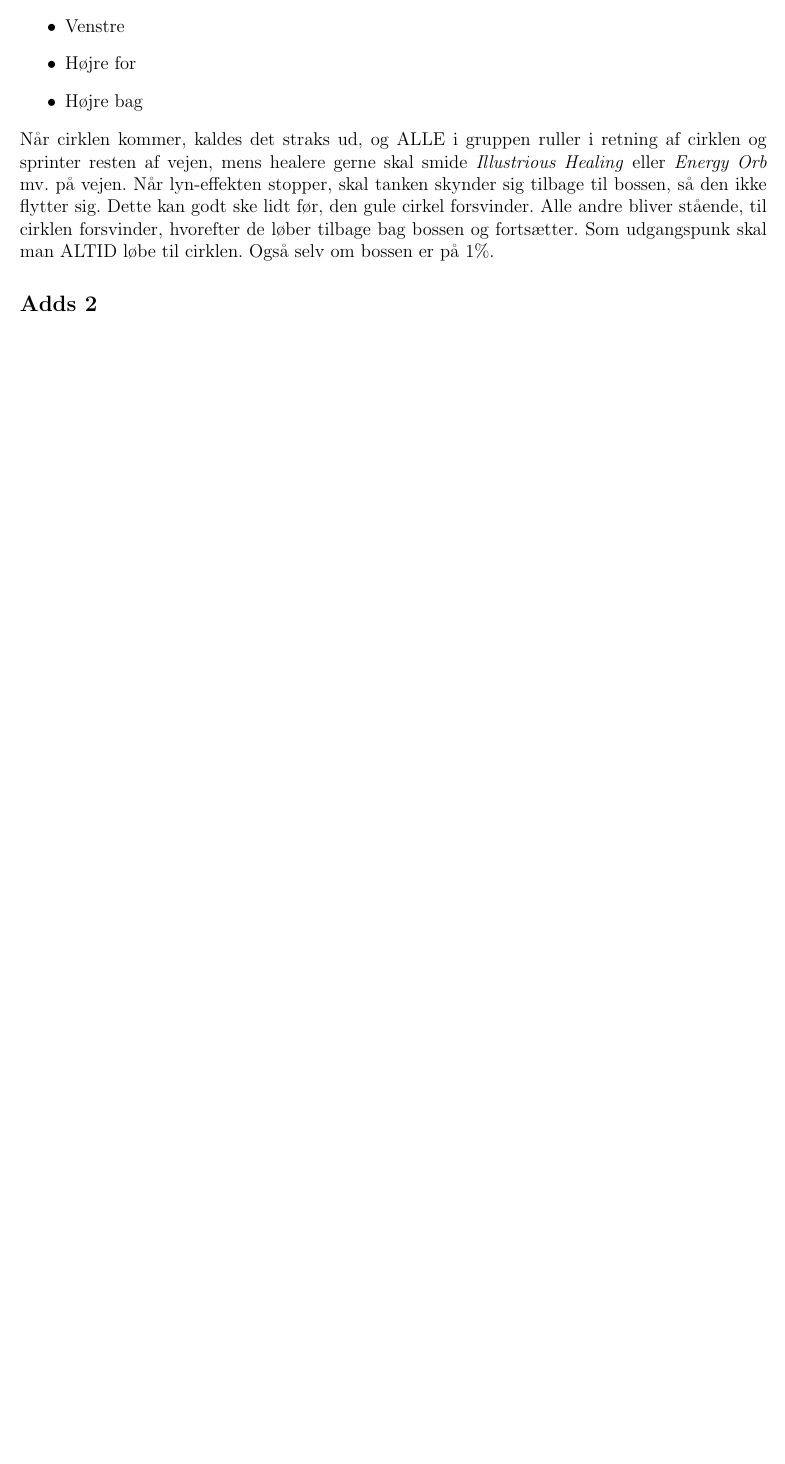
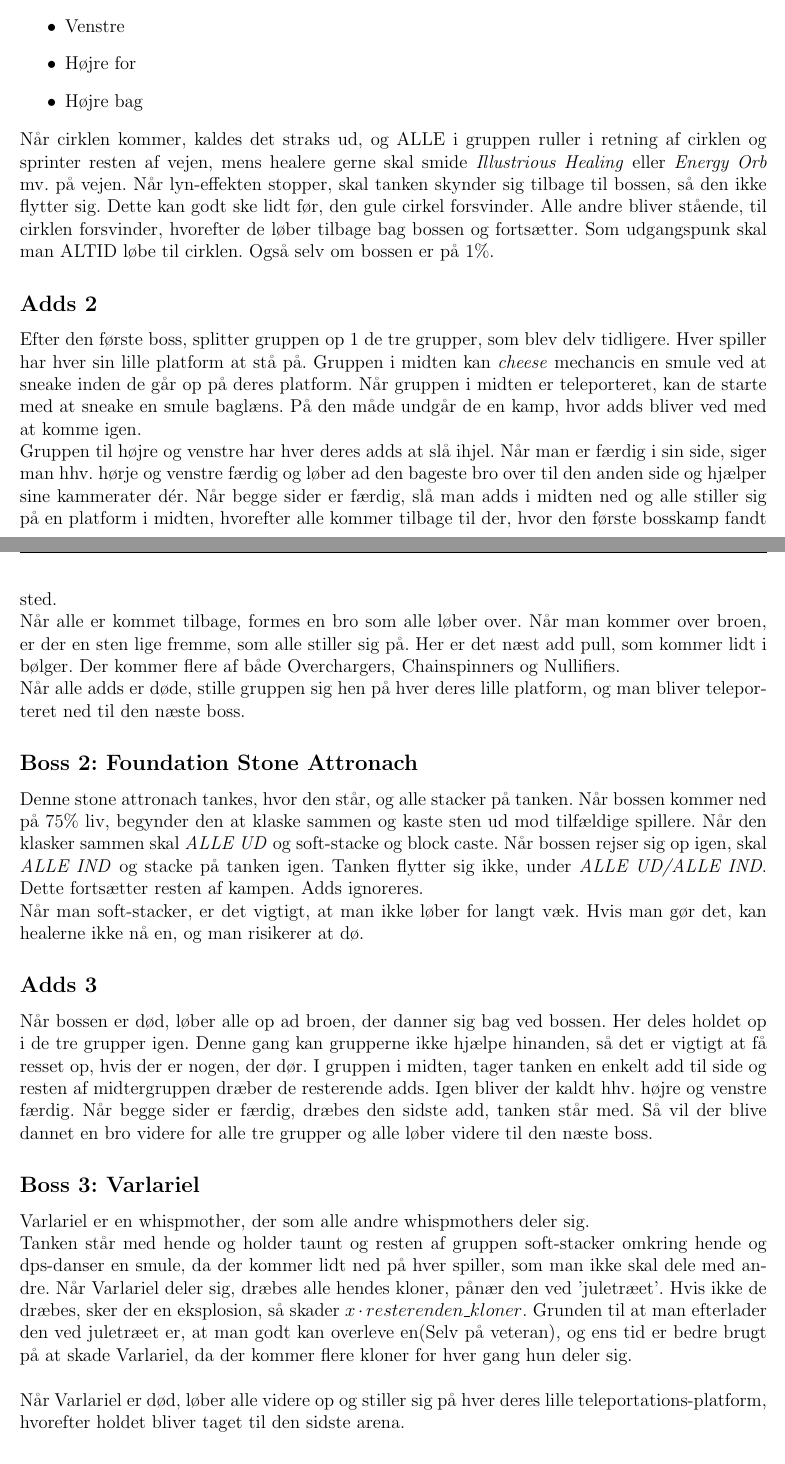
Before and after one commit to Sejersboel/normal-trials, a LaTeX document (nAA/nAA.tex, which reads nAA/naa-main.tex): part of page 2 of 2 before the commit and two parts of pages 2 and 3 of 4 after it, the two joined at a grey line, cut so that both start at the same text, the shorter picture padded with empty space. Compiled offline with pdfLaTeX.

Commit message:
naa: Skrevne guide er færdig

```diff
--- a/nAA/naa-main.tex
+++ b/nAA/naa-main.tex
@@ -82,3 +82,54 @@ andre bliver stående, til cirklen forsvinder, hvorefter de løber tilbage bag
 bossen og fortsætter. Som udgangspunk skal man ALTID løbe til cirklen. Også
 selv om bossen er på 1\%.
 \subsection*{Adds 2}
+Efter den første boss, splitter gruppen op 1 de tre grupper, som blev delv
+tidligere. Hver spiller har hver sin lille platform at stå på. Gruppen i midten
+kan \emph{cheese} mechancis en smule ved at sneake inden de går op på deres
+platform.
+Når gruppen i midten er teleporteret, kan de starte med at sneake en smule
+baglæns. På den måde undgår de en kamp, hvor adds bliver ved med at komme
+igen.\\
+Gruppen til højre og venstre har hver deres adds at slå ihjel. Når man er
+færdig i sin side, siger man hhv. hørje og venstre færdig og løber ad den
+bageste bro over til den anden side og hjælper sine kammerater dér. Når begge
+sider er færdig, slå man adds i midten ned og alle stiller sig på en platform i
+midten, hvorefter alle kommer tilbage til der, hvor den første bosskamp fandt
+sted.\\
+Når alle er kommet tilbage, formes en bro som alle løber over.
+Når man kommer over broen, er der en sten lige fremme, som alle stiller sig på.
+Her er det næst add pull, som kommer lidt i bølger. Der kommer flere af både
+Overchargers, Chainspinners og Nullifiers.\\
+Når alle adds er døde, stille gruppen sig hen på hver deres lille platform, og
+man bliver teleporteret ned til den næste boss.
+\subsection*{Boss 2: Foundation Stone Attronach}
+Denne stone attronach tankes, hvor den står, og alle stacker på tanken. Når
+bossen kommer ned på 75\% liv, begynder den at klaske sammen og kaste sten ud
+mod tilfældige spillere. Når den klasker sammen skal \emph{ALLE UD} og
+soft-stacke og block caste. Når bossen rejser sig op igen, skal \emph{ALLE IND}
+og stacke på tanken igen. Tanken flytter sig ikke, under \emph{ALLE UD/ALLE
+IND}. Dette fortsætter resten af kampen. Adds ignoreres.\\
+Når man soft-stacker, er det vigtigt, at man ikke løber for langt væk. Hvis man
+gør det, kan healerne ikke nå en, og man risikerer at dø.
+\subsection*{Adds 3}
+Når bossen er død, løber alle op ad broen, der danner sig bag ved bossen. Her
+deles holdet op i de tre grupper igen. Denne gang kan grupperne ikke hjælpe
+hinanden, så det er vigtigt at få resset op, hvis der er nogen, der dør.
+I gruppen i midten, tager tanken en enkelt add til side og resten af
+midtergruppen dræber de resterende adds.
+Igen bliver der kaldt hhv. højre og venstre færdig. Når begge sider er færdig,
+dræbes den sidste add, tanken står med. Så vil der blive dannet en bro videre
+for alle tre grupper og alle løber videre til den næste boss.
+\subsection*{Boss 3: Varlariel}
+Varlariel er en whispmother, der som alle andre whispmothers deler sig.\\
+Tanken står med hende og holder taunt og resten af gruppen soft-stacker omkring
+hende og dps-danser en smule, da der kommer lidt ned på hver spiller, som man
+ikke skal dele med andre.
+Når Varlariel deler sig, dræbes alle hendes kloner, pånær den ved 'juletræet'.
+Hvis ikke de dræbes, sker der en eksplosion, så skader $x \cdot
+resterenden\_kloner$. Grunden til at man efterlader den ved juletræet er, at
+man godt kan overleve en(Selv på veteran), og ens tid er bedre brugt på at
+skade Varlariel, da der kommer flere kloner for hver gang hun deler sig.\\
+\\
+Når Varlariel er død, løber alle videre op og stiller sig på hver deres lille
+teleportations-platform, hvorefter holdet bliver taget til den sidste arena.
+\subsection*{Adds 4}
@@ -84,0 +155 @@ selv om bossen er på 1\%.
+\subsubsection*{Miner}
```
Also changed, not shown: README.md, nAA/nAA.pdf, nAA/naa-main.tex (33 more changed lines).
